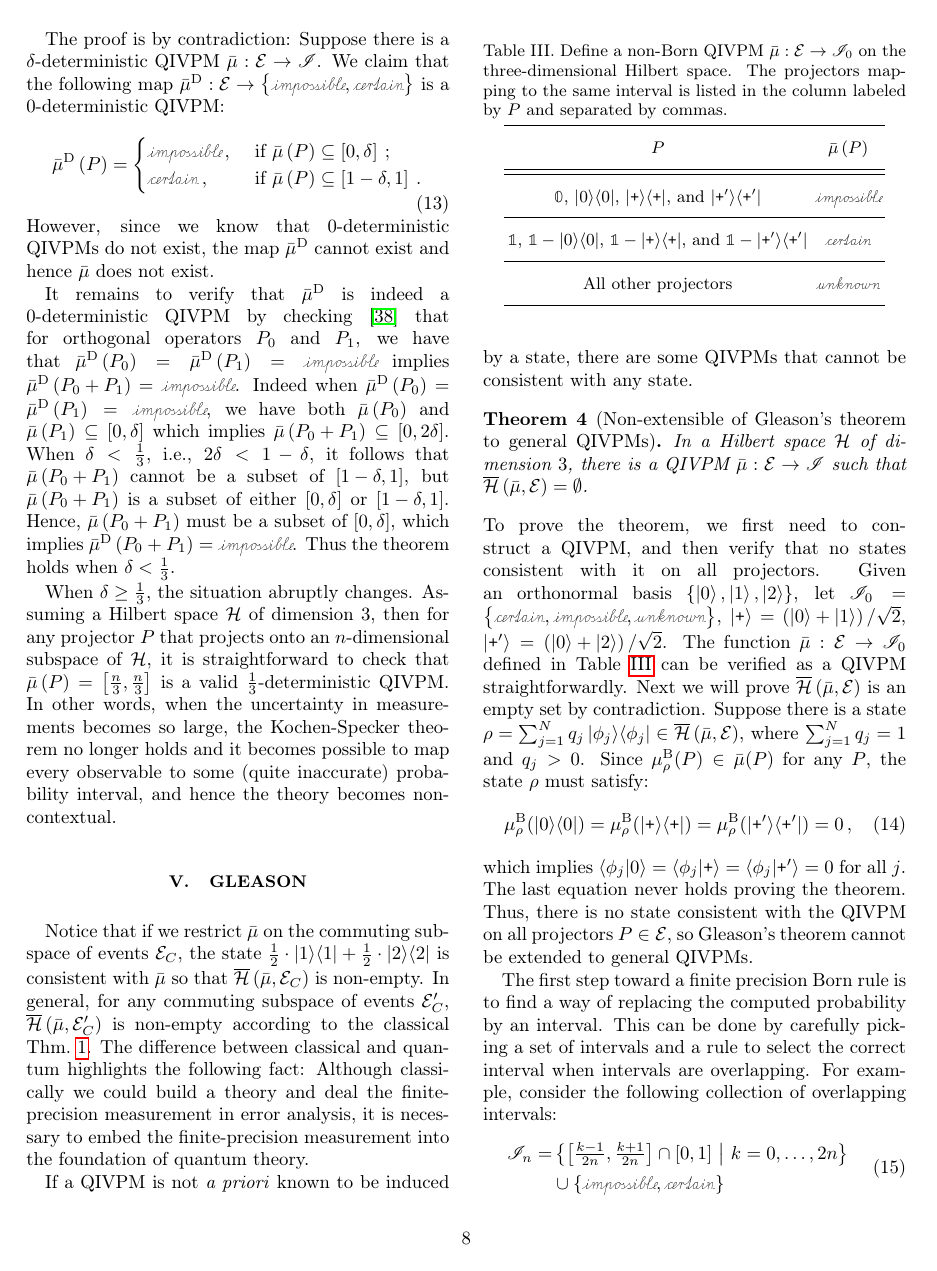
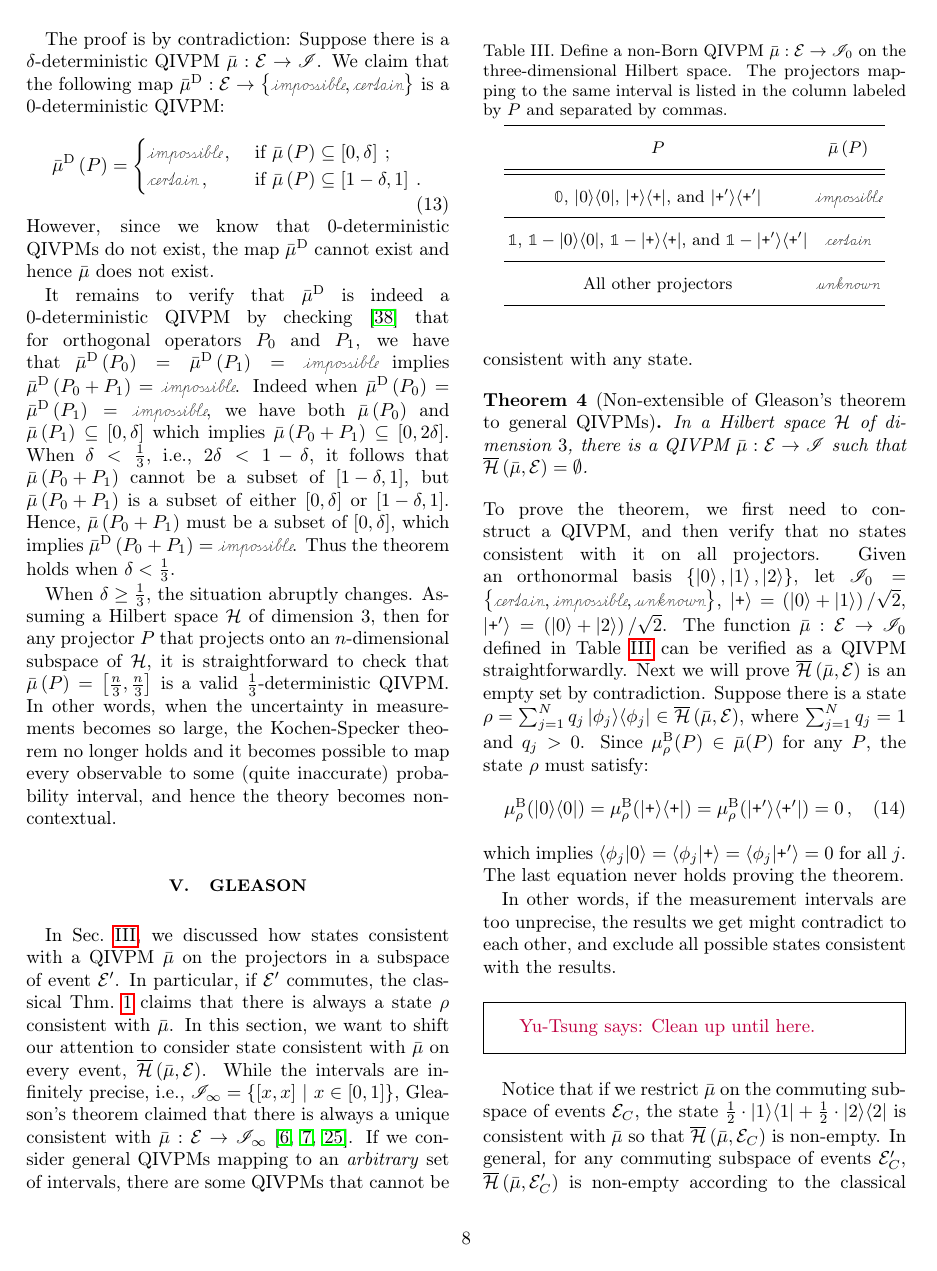
Before and after one commit to yuttai/Contextuality-and-Nonlocality-in-Discrete-Quantum-Theory, a LaTeX paper (prop_letter.tex): page 8 of 12. Compiled offline with pdfLaTeX.

Commit message:
prop_letter.tex \section{Gleason} Keep reconstruction...

```diff
--- a/prop_letter.tex
+++ b/prop_letter.tex
@@ -974,19 +974,19 @@ is necessary to embed the idea of the resources available for realistic
 measurement into the formulation of quantum theory.
 \end{comment}
 
-Notice that if we restrict $\bar{\mu}$ on the commuting subspace
-of events~$\events_{C}$, the state~$\frac{1}{2}\cdot\proj{1}+\frac{1}{2}\cdot\proj{2}$
-is consistent with $\bar{\mu}$ so that $\coreBorn\left(\bar{\mu},\events_{C}\right)$
-is non-empty. In general, for any commuting subspace of events~$\events_{C}'$,
-$\coreBorn\left(\bar{\mu},\events_{C}'\right)$ is non-empty according
-to the classical Thm.~\ref{thm:Shapley}. The difference between
-classical and quantum highlights the following fact: Although classically
-we could build a theory and deal the finite-precision measurement
-in error analysis, it is necessary to embed the finite-precision measurement
-into the foundation of quantum theory.
-
-If a QIVPM is not \emph{a priori} known to be induced by a state,
-there are some QIVPMs that cannot be consistent with any state.
+In Sec.~\ref{sec:Interval-Uncertainty}, we discussed how states
+consistent with a QIVPM~$\bar{\mu}$ on the projectors in a subspace
+of event~$\events'$. In particular, if $\events'$ commutes, the
+classical Thm.~\ref{thm:Shapley} claims that there is always a state~$\rho$
+consistent with $\bar{\mu}$. In this section, we want to shift our
+attention to consider state consistent with $\bar{\mu}$ on every
+event, $\coreBorn\left(\bar{\mu},\events\right)$. While the intervals
+are infinitely precise, i.e., $\mathscr{I}_{\infty}=\set{\left[x,x\right]}{x\in\left[0,1\right]}$,
+Gleason's theorem claimed that there is always a unique consistent
+with $\bar{\mu}:\events\rightarrow\mathscr{I}_{\infty}$~\citep{gleason1957,Redhead1987-REDINA,peres1995quantum}.
+If we consider general QIVPMs mapping to an \emph{arbitrary} set of
+intervals, there are some QIVPMs that cannot be consistent with any
+state.
 
 \begin{thm}[Non-extensible of Gleason's theorem to general QIVPMs]\label{thm:Non-extensible-of-Gleason's}In
 a Hilbert space $\Hilb$ of dimension $3$, there is a QIVPM~$\bar{\mu}:\events\rightarrow\mathscr{I}$
@@ -1031,6 +1031,17 @@ for any~$P$, the state~$\rho$ must satisfy:
 \mu_{\rho}^{\mathrm{B}}(\proj{0})=\mu_{\rho}^{\mathrm{B}}(\proj{\ps})=\mu_{\rho}^{\mathrm{B}}(\proj{\ps'})=0\,,
 \end{equation}
 which implies $\ip{\phi_{j}}{0}=\ip{\phi_{j}}{\ps}=\ip{\phi_{j}}{\ps'}=0$
-for all $j$. The last equation never holds proving the theorem. Thus,
-there is no state consistent with the QIVPM on all projectors~$P\in\events$,
-so Gleason's theorem cannot be extended to general QIVPMs.
+for all $j$. The last equation never holds proving the theorem.
+
+In other words, if the measurement intervals are too unprecise, the
+results we get might contradict to each other, and exclude all possible
+states consistent with the results.
+
+\yutsung{{Clean up until here.}}
+
+Notice that if we restrict $\bar{\mu}$ on the commuting subspace
+of events~$\events_{C}$, the state~$\frac{1}{2}\cdot\proj{1}+\frac{1}{2}\cdot\proj{2}$
+is consistent with $\bar{\mu}$ so that $\coreBorn\left(\bar{\mu},\events_{C}\right)$
+is non-empty. In general, for any commuting subspace of events~$\events_{C}'$,
+$\coreBorn\left(\bar{\mu},\events_{C}'\right)$ is non-empty according
+to the classical Thm.~\ref{thm:Shapley}. The difference between
```
Also changed, not shown: prop_letter.tex (10 more changed lines), 1 other file.
